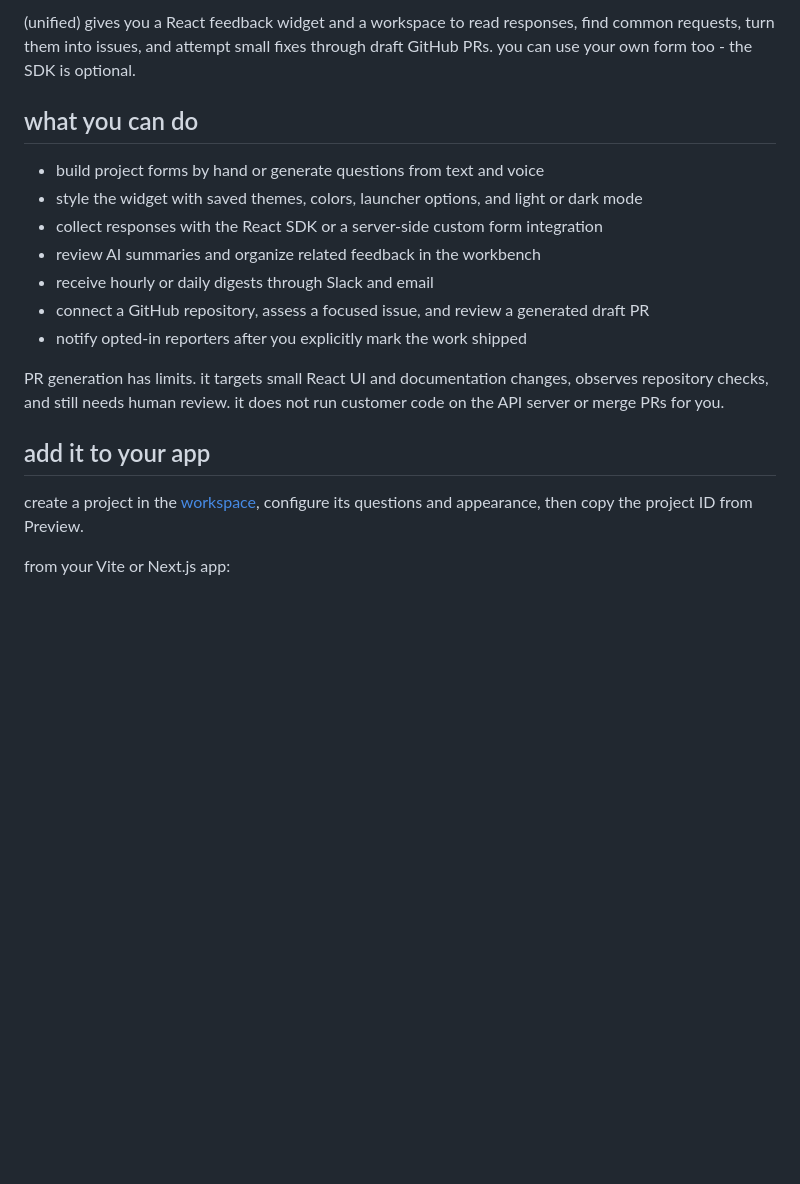
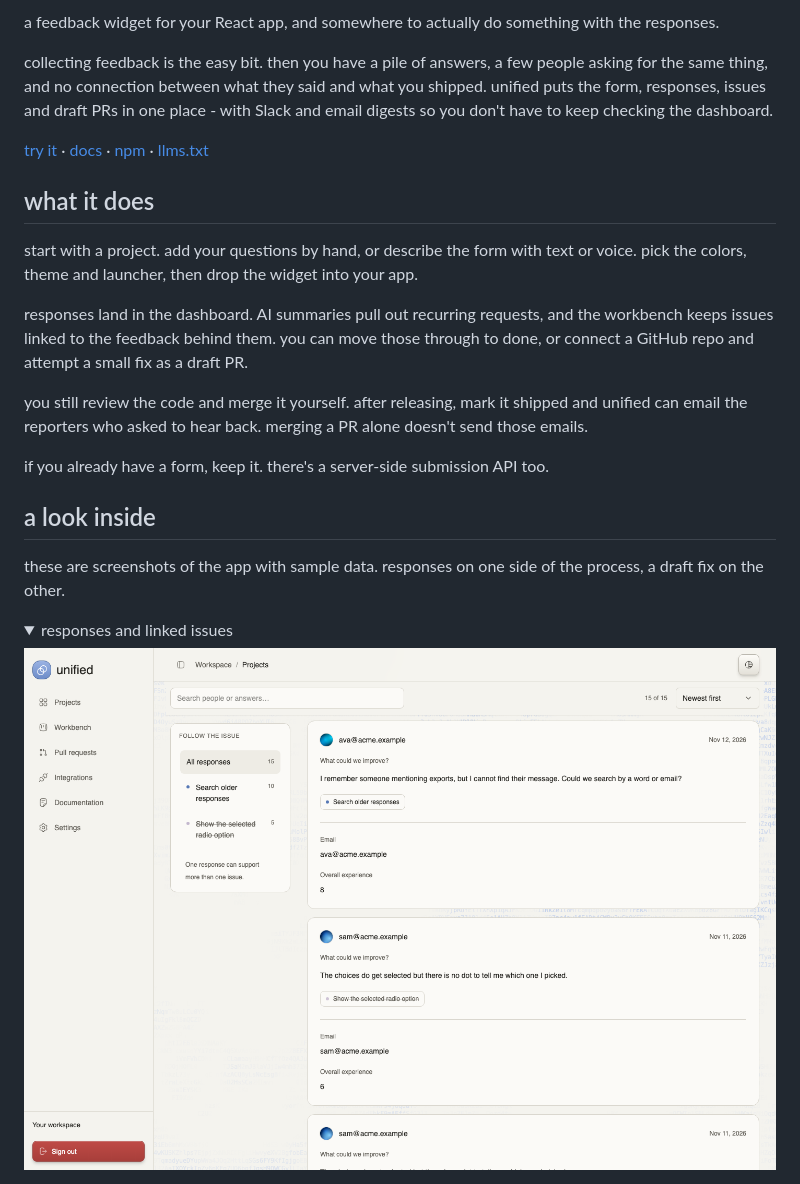
Before and after one commit to romeirofernandes/unified, a Markdown page: README.md, the part around one of its changes. Rendered like a GitHub page; pictures changed too: docs/images/responses.png (added); blank space fills up the shorter version.

```diff
--- a/README.md
+++ b/README.md
@@ -4,20 +4,28 @@ customer feedback, from the first response to the fix you ship.
 
-(unified) gives you a React feedback widget and a workspace to read responses, find common requests, turn them into issues, and attempt small fixes through draft GitHub PRs. you can use your own form too - the SDK is optional.
+a feedback widget for your React app, and somewhere to actually do something with the responses.
 
-## what you can do
+collecting feedback is the easy bit. then you have a pile of answers, a few people asking for the same thing, and no connection between what they said and what you shipped. unified puts the form, responses, issues and draft PRs in one place - with Slack and email digests so you don't have to keep checking the dashboard.
 
-- build project forms by hand or generate questions from text and voice
-- style the widget with saved themes, colors, launcher options, and light or dark mode
-- collect responses with the React SDK or a server-side custom form integration
-- review AI summaries and organize related feedback in the workbench
-- receive hourly or daily digests through Slack and email
-- connect a GitHub repository, assess a focused issue, and review a generated draft PR
-- notify opted-in reporters after you explicitly mark the work shipped
+[try it](https://unified-chi.vercel.app) · [docs](https://unified-chi.vercel.app/docs) · [npm](https://www.npmjs.com/package/unified-sdk) · [llms.txt](https://unified-chi.vercel.app/llms.txt)
 
-PR generation has limits. it targets small React UI and documentation changes, observes repository checks, and still needs human review. it does not run customer code on the API server or merge PRs for you.
+## what it does
 
-## add it to your app
+start with a project. add your questions by hand, or describe the form with text or voice. pick the colors, theme and launcher, then drop the widget into your app.
 
-create a project in the [workspace](https://unified-chi.vercel.app/dashboard), configure its questions and appearance, then copy the project ID from Preview.
+responses land in the dashboard. AI summaries pull out recurring requests, and the workbench keeps issues linked to the feedback behind them. you can move those through to done, or connect a GitHub repo and attempt a small fix as a draft PR.
 
-from your Vite or Next.js app:
+you still review the code and merge it yourself. after releasing, mark it shipped and unified can email the reporters who asked to hear back. merging a PR alone doesn't send those emails.
+
+if you already have a form, keep it. there's a server-side submission API too.
+
+## a look inside
+
+these are screenshots of the app with sample data. responses on one side of the process, a draft fix on the other.
+
+<details open>
+<summary>responses and linked issues</summary>
+
+![responses page with search, related issues and individual answers](docs/images/responses.png)
+
+</details>
+
```
Also changed, not shown: other parts of README.md (+80 -43 lines), docs/images/pull-requests.png (added), 4 other files.
